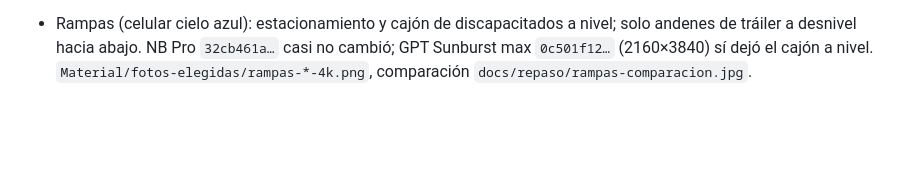
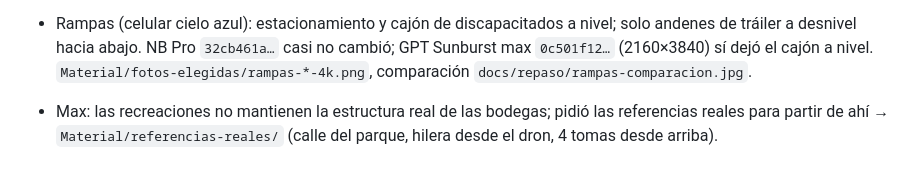
Before and after one commit to maxmarqueza/iMAX, a Markdown page: docs/BITACORA.md, the part around the change. Drawn GitHub-style; blank space fills up the shorter version.

Commit message:
Bitácora: referencias reales del parque
Co-Authored-By: Claude Opus 5.5 <noreply@anthropic.com>

```diff
--- a/docs/BITACORA.md
+++ b/docs/BITACORA.md
@@ -150,3 +150,4 @@ Las citas entre comillas son palabras de Max.
 - Pidió las portadas finales con cielo azul normal (Nano Banana Pro 4K, 4 créditos c/u): celular `07f39761…` (3072×5504), computadora `a519f78c…` (5056×3392) en `Material/fotos-elegidas/portada-*-cielo-azul-4k.png`; comparación `docs/repaso/1-portada-cielo-azul.jpg`. Naves iguales; el piso sigue mojado con reflejos de luces. No están en el sitio.
 - Versión computadora cielo azul con árboles detrás (Nano Banana Pro 4K, `cb3f645d…`, 4 créditos): `Material/fotos-elegidas/portada-pc-cielo-azul-arboles-4k.png`.
 - Rampas (celular cielo azul): estacionamiento y cajón de discapacitados a nivel; solo andenes de tráiler a desnivel hacia abajo. NB Pro `32cb461a…` casi no cambió; GPT Sunburst max `0c501f12…` (2160×3840) sí dejó el cajón a nivel. `Material/fotos-elegidas/rampas-*-4k.png`, comparación `docs/repaso/rampas-comparacion.jpg`.
+- Max: las recreaciones no mantienen la estructura real de las bodegas; pidió las referencias reales para partir de ahí → `Material/referencias-reales/` (calle del parque, hilera desde el dron, 4 tomas desde arriba).
```
